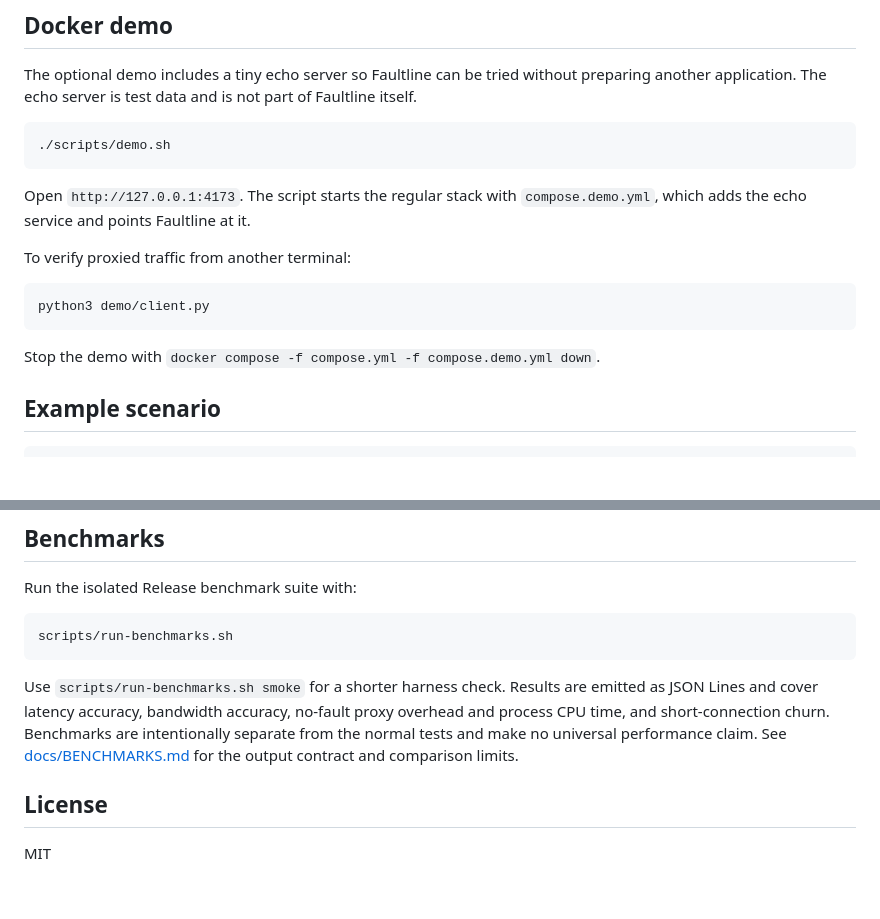
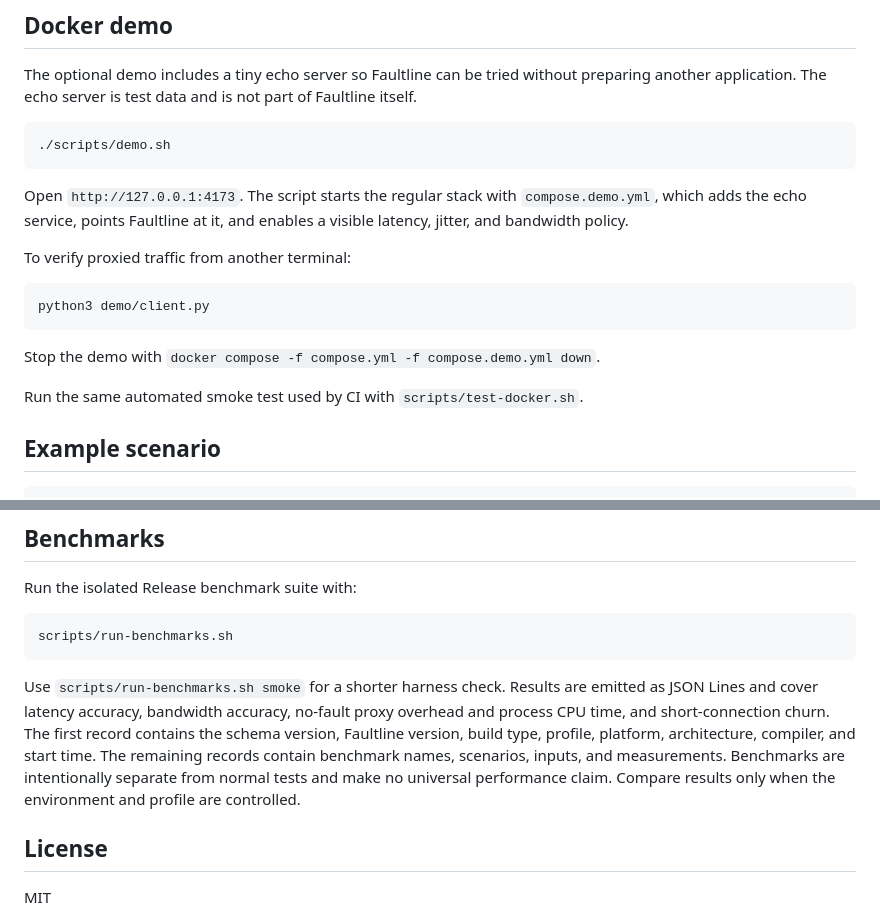
Before and after one commit to criizx/faultline, a Markdown page: README.md, 2 parts joined by grey strips. GitHub-like rendering; blank space fills up the shorter version.

````diff
--- a/README.md
+++ b/README.md
@@ -130,7 +147,7 @@ The optional demo includes a tiny echo server so Faultline can be tried without
 ./scripts/demo.sh
 ```
 
-Open `http://127.0.0.1:4173`. The script starts the regular stack with `compose.demo.yml`, which adds the echo service and points Faultline at it.
+Open `http://127.0.0.1:4173`. The script starts the regular stack with `compose.demo.yml`, which adds the echo service, points Faultline at it, and enables a visible latency, jitter, and bandwidth policy.
 
 To verify proxied traffic from another terminal:
 
@@ -139,6 +156,8 @@ python3 demo/client.py
 ```
 
 Stop the demo with `docker compose -f compose.yml -f compose.demo.yml down`.
+
+Run the same automated smoke test used by CI with `scripts/test-docker.sh`.
 
 ## Example scenario
 
@@ -193,7 +212,7 @@ Run the isolated Release benchmark suite with:
 scripts/run-benchmarks.sh
 ```
 
-Use `scripts/run-benchmarks.sh smoke` for a shorter harness check. Results are emitted as JSON Lines and cover latency accuracy, bandwidth accuracy, no-fault proxy overhead and process CPU time, and short-connection churn. Benchmarks are intentionally separate from the normal tests and make no universal performance claim. See [docs/BENCHMARKS.md](docs/BENCHMARKS.md) for the output contract and comparison limits.
+Use `scripts/run-benchmarks.sh smoke` for a shorter harness check. Results are emitted as JSON Lines and cover latency accuracy, bandwidth accuracy, no-fault proxy overhead and process CPU time, and short-connection churn. The first record contains the schema version, Faultline version, build type, profile, platform, architecture, compiler, and start time. The remaining records contain benchmark names, scenarios, inputs, and measurements. Benchmarks are intentionally separate from normal tests and make no universal performance claim. Compare results only when the environment and profile are controlled.
 
 ## License
 
````
Also changed, not shown: other parts of README.md (+17 -0 lines), assets/dashboard.jpg (added), 14 other files.
